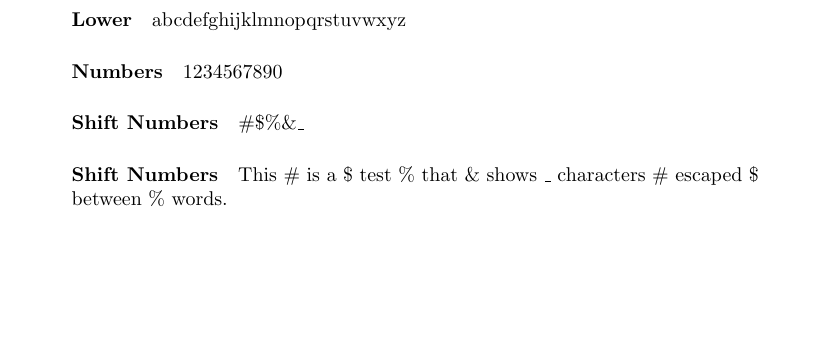
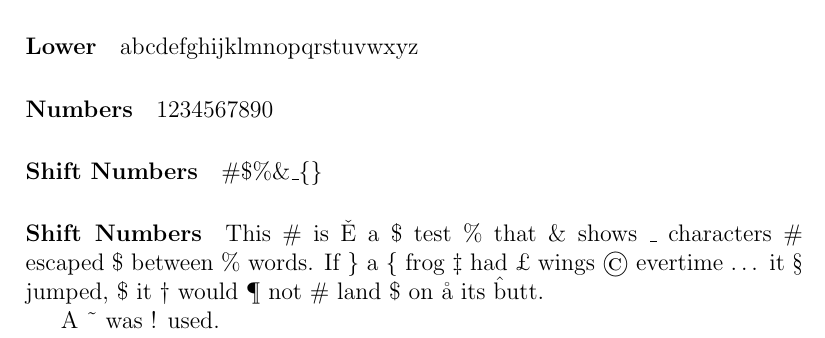
Before and after one commit to Traap/amber, a LaTeX document (report/EscapeLaTeXChar.tex): part of the page, cut so that both start at the same text, the shorter picture padded with empty space. Compiled offline with pdfLaTeX.

Commit message:
Continue working escaping LaTeX characters.

```diff
--- a/report/EscapeLaTeXChar.tex
+++ b/report/EscapeLaTeXChar.tex
@@ -1,4 +1,4 @@
-\documentclass[10pt]{article}%
+\documentclass[12pt]{article}%
 \begin{document}%
 
 \paragraph{Upper}
@@ -11,10 +11,12 @@ abcdefghijklmnopqrstuvwxyz
 1234567890
 
 \paragraph{Shift Numbers}
-\#\$\%\&\_
+\#\$\%\&\_\{\}
 
 \paragraph{Shift Numbers}
-This \# is a \$ test \% that \& shows \_ characters \# escaped \$ between \%
-words.
+This \#\ is \v{E} a \$ test \% that \& shows \_ characters \# escaped \$ between \%
+words.  If \} a \{ frog \ddag\ had \pounds\ wings \copyright\ evertime \dots\
+it \S\ jumped, \$ it \dag\ would \P\ not \#\ land \$\ on \aa\ its \^ butt.
 
+A \~\ was ! used.
 \end{document}%
```
Also changed, not shown: 3 other files.
